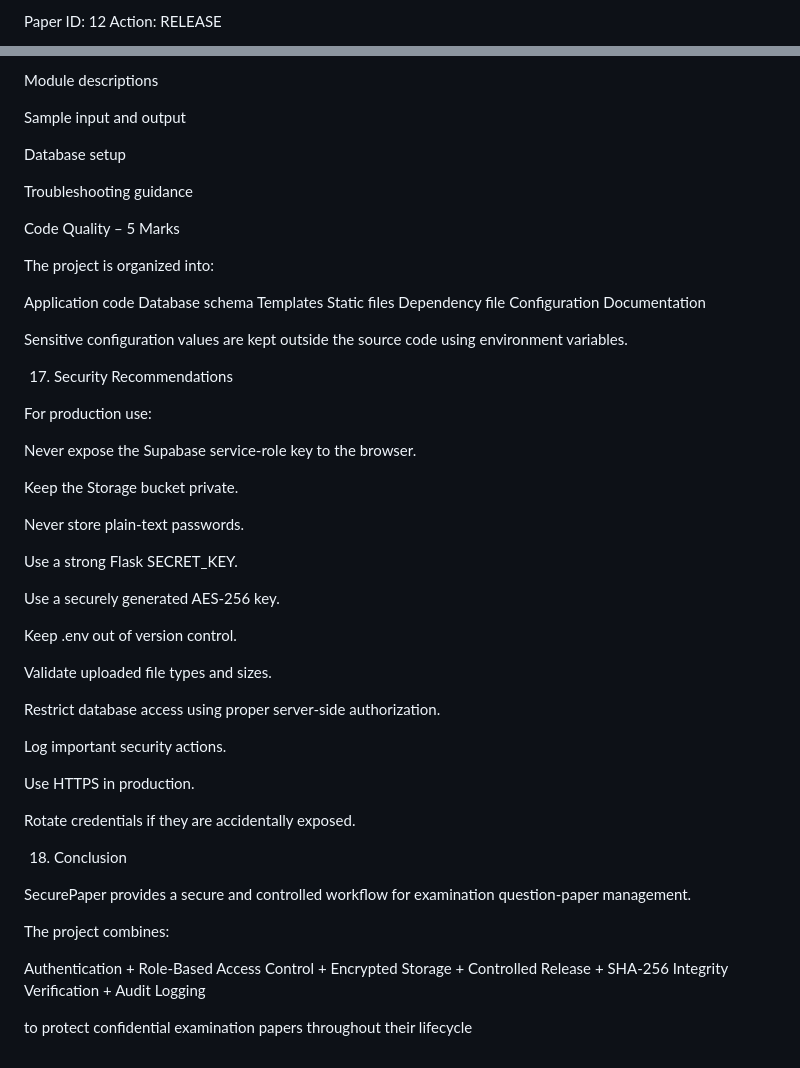
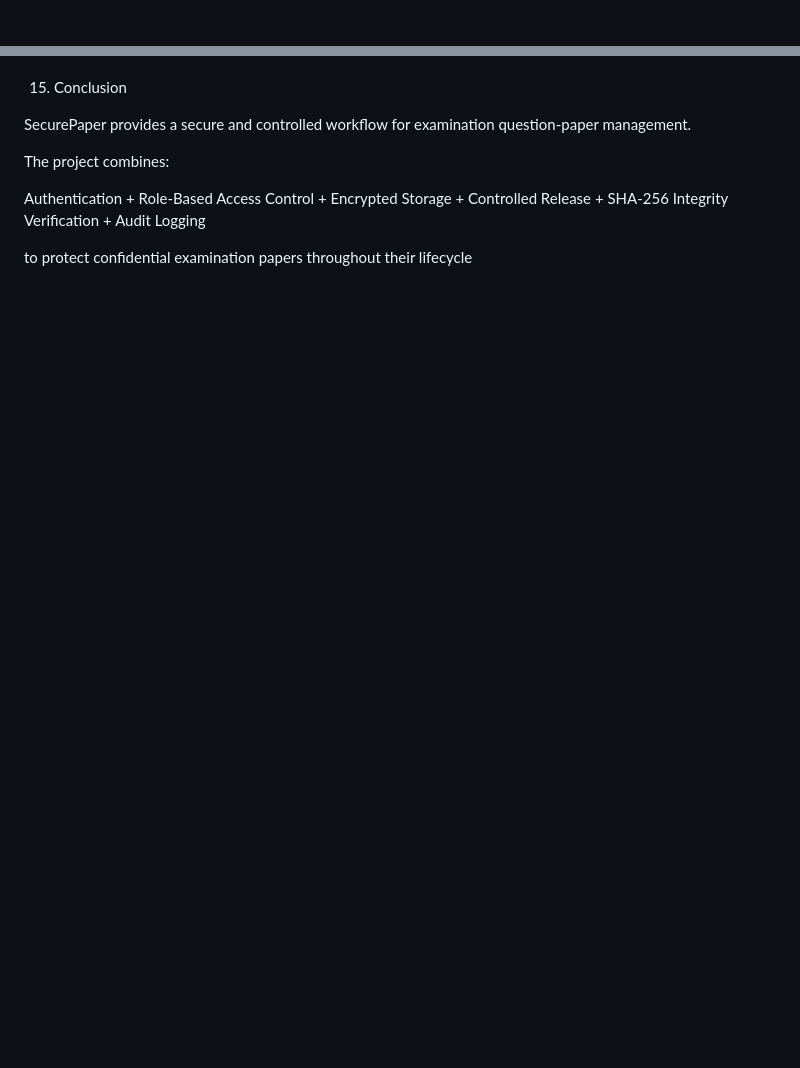
Before and after one commit to Shinymissier/securepaper, a Markdown page: README.md, 2 parts joined by grey strips. Rendered like a GitHub page; blank space fills up the shorter version.

```diff
--- a/README.md
+++ b/README.md
@@ -429,5 +429,3 @@ Input
 
-Paper ID: 12
-Action: RELEASE
 
 Expected Output
@@ -707,52 +586,4 @@ Project structure
-Module descriptions
-
-Sample input and output
-
-Database setup
-
-Troubleshooting guidance
-
-Code Quality – 5 Marks
-
-The project is organized into:
-
-Application code
-Database schema
-Templates
-Static files
-Dependency file
-Configuration
-Documentation
-
-Sensitive configuration values are kept outside the source code using environment variables.
-
-17. Security Recommendations
-
-For production use:
-
-Never expose the Supabase service-role key to the browser.
-
-Keep the Storage bucket private.
-
-Never store plain-text passwords.
-
-Use a strong Flask SECRET_KEY.
-
-Use a securely generated AES-256 key.
-
-Keep .env out of version control.
-
-Validate uploaded file types and sizes.
-
-Restrict database access using proper server-side authorization.
-
-Log important security actions.
-
-Use HTTPS in production.
-
-Rotate credentials if they are accidentally exposed.
-
-18. Conclusion
+15. Conclusion
 
 SecurePaper provides a secure and controlled workflow for examination question-paper management.
 
```
Also changed, not shown: other parts of README.md (+8 -127 lines).
